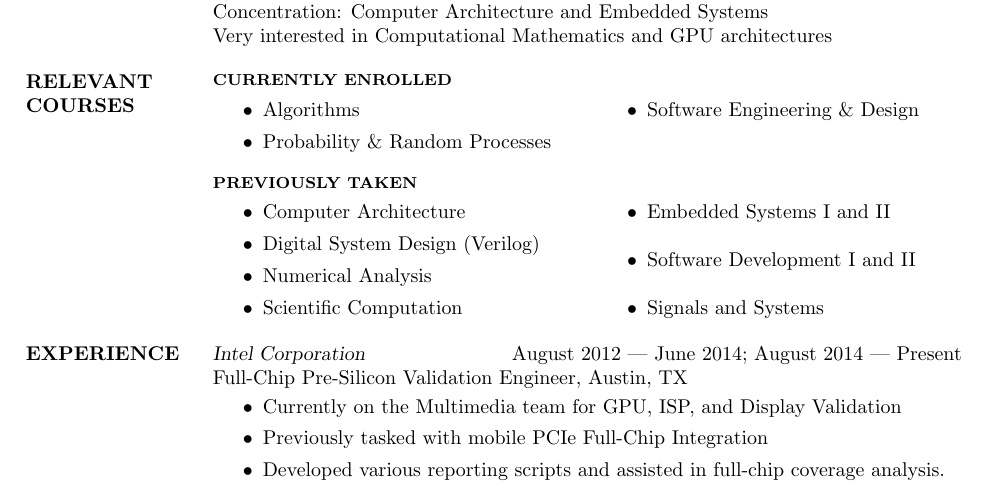
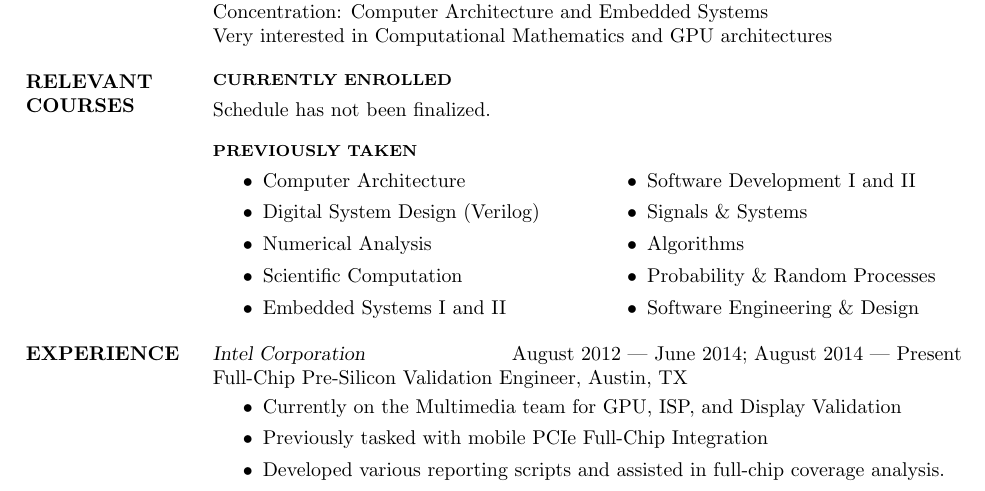
Before and after one commit to hershal/resume, a LaTeX CV (resume.tex): part of the page, cut so that both start at the same text. Compiled offline with pdfLaTeX.

Commit message:
updated previous courses; current courses unknown

```diff
--- a/resume.tex
+++ b/resume.tex
@@ -36,11 +36,7 @@
   {\footnotesize\textbf{CURRENTLY ENROLLED}}
   \vspace{-.75em}
   \begin{multicols}{2}
-    \begin{itemize}
-      \item Algorithms
-      \item Probability \& Random Processes
-      \item Software Engineering \& Design
-    \end{itemize}
+    Schedule has not been finalized.
   \end{multicols}
   \vspace{-1.5em}
   {\footnotesize\textbf{PREVIOUSLY TAKEN}}
@@ -53,7 +49,10 @@
     \item Scientific Computation
     \item Embedded Systems I and II
     \item Software Development I and II
-    \item Signals and Systems
+    \item Signals \& Systems
+    \item Algorithms
+    \item Probability \& Random Processes
+    \item Software Engineering \& Design
     \end{itemize}
   \end{multicols}
 
```
